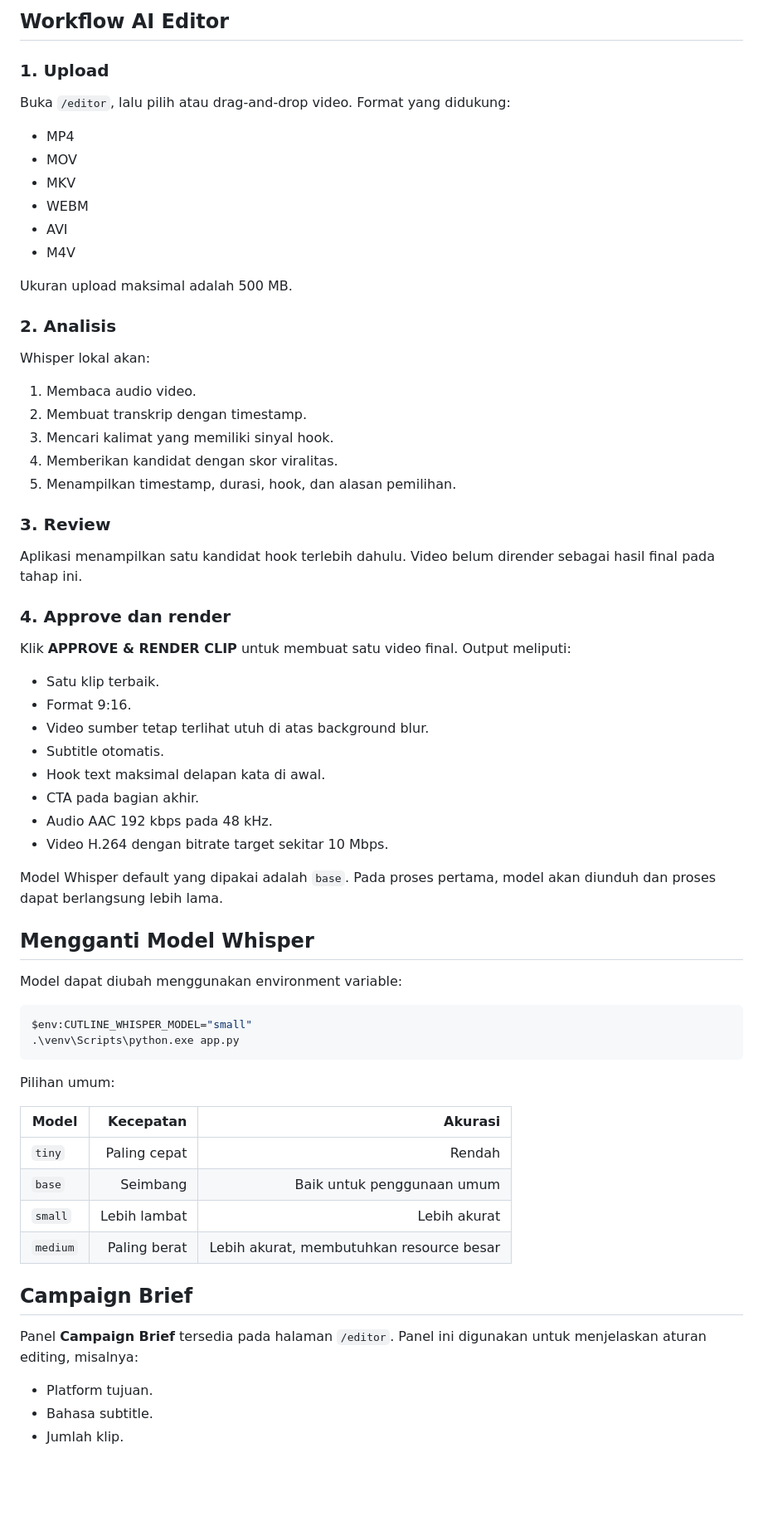
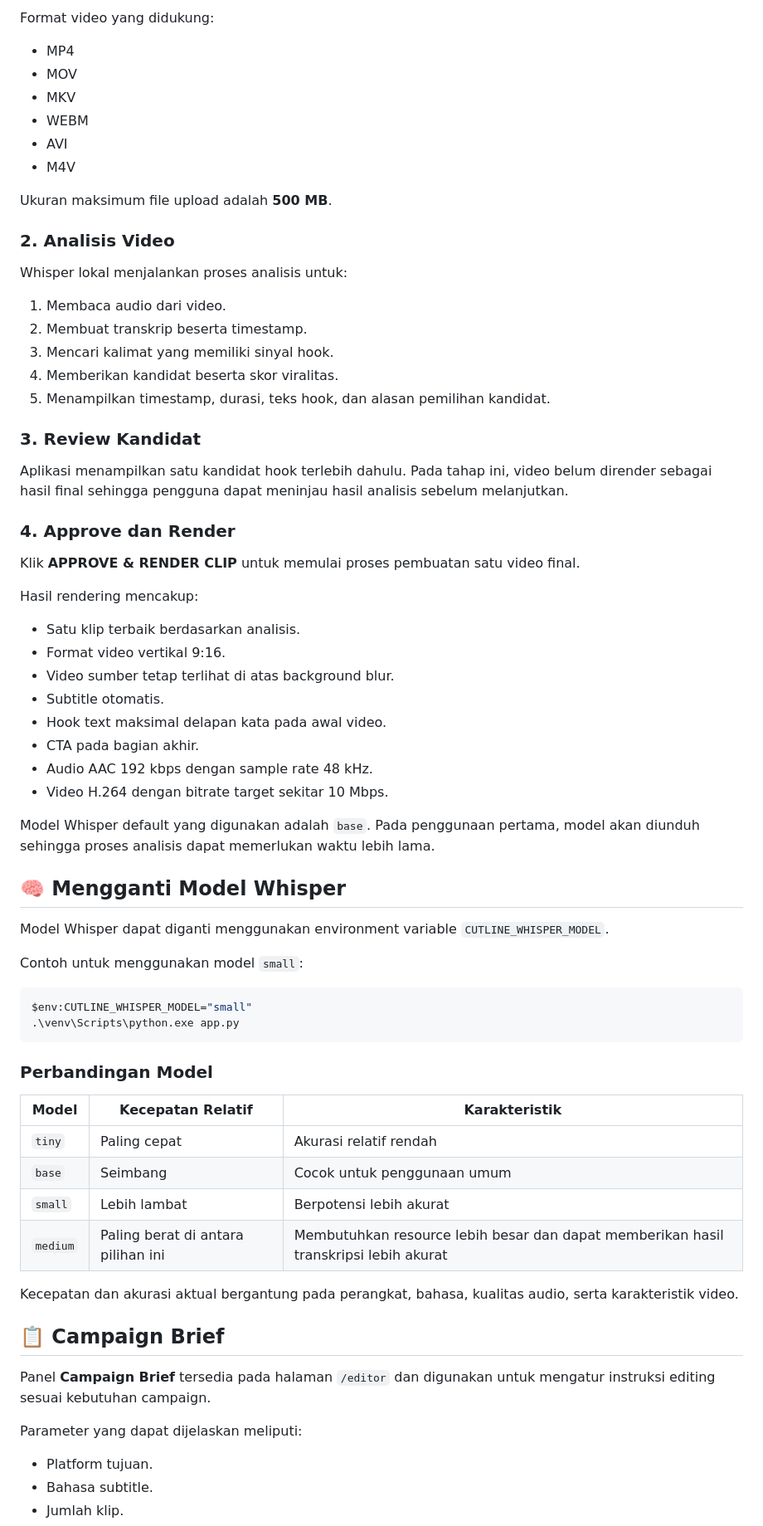
Before and after one commit to mrabdulrahmannm-coder/yt-clipper, a Markdown page: README.md, the part around one of its changes. Shown at 83% size. GitHub-like rendering; blank space fills up the shorter version.

````diff
--- a/README.md
+++ b/README.md
@@ -140,9 +157,5 @@ CTRL + C
 
-## Workflow AI Editor
-
-### 1. Upload
-
-Buka `/editor`, lalu pilih atau drag-and-drop video. Format yang didukung:
+Format video yang didukung:
 
 - MP4
 - MOV
@@ -151,61 +164,66 @@ Buka `/editor`, lalu pilih atau drag-and-drop video. Format yang didukung:
 - AVI
 - M4V
 
-Ukuran upload maksimal adalah 500 MB.
+Ukuran maksimum file upload adalah **500 MB**.
 
-### 2. Analisis
+### 2. Analisis Video
 
-Whisper lokal akan:
+Whisper lokal menjalankan proses analisis untuk:
 
-1. Membaca audio video.
-2. Membuat transkrip dengan timestamp.
+1. Membaca audio dari video.
+2. Membuat transkrip beserta timestamp.
 3. Mencari kalimat yang memiliki sinyal hook.
-4. Memberikan kandidat dengan skor viralitas.
-5. Menampilkan timestamp, durasi, hook, dan alasan pemilihan.
+4. Memberikan kandidat beserta skor viralitas.
+5. Menampilkan timestamp, durasi, teks hook, dan alasan pemilihan kandidat.
 
-### 3. Review
+### 3. Review Kandidat
 
-Aplikasi menampilkan satu kandidat hook terlebih dahulu. Video belum dirender
-sebagai hasil final pada tahap ini.
+Aplikasi menampilkan satu kandidat hook terlebih dahulu. Pada tahap ini, video belum dirender sebagai hasil final sehingga pengguna dapat meninjau hasil analisis sebelum melanjutkan.
 
-### 4. Approve dan render
+### 4. Approve dan Render
 
-Klik **APPROVE & RENDER CLIP** untuk membuat satu video final. Output meliputi:
+Klik **APPROVE & RENDER CLIP** untuk memulai proses pembuatan satu video final.
 
-- Satu klip terbaik.
-- Format 9:16.
-- Video sumber tetap terlihat utuh di atas background blur.
+Hasil rendering mencakup:
+
+- Satu klip terbaik berdasarkan analisis.
+- Format video vertikal 9:16.
+- Video sumber tetap terlihat di atas background blur.
 - Subtitle otomatis.
-- Hook text maksimal delapan kata di awal.
+- Hook text maksimal delapan kata pada awal video.
 - CTA pada bagian akhir.
-- Audio AAC 192 kbps pada 48 kHz.
+- Audio AAC 192 kbps dengan sample rate 48 kHz.
 - Video H.264 dengan bitrate target sekitar 10 Mbps.
 
-Model Whisper default yang dipakai adalah `base`. Pada proses pertama, model
-akan diunduh dan proses dapat berlangsung lebih lama.
+Model Whisper default yang digunakan adalah `base`. Pada penggunaan pertama, model akan diunduh sehingga proses analisis dapat memerlukan waktu lebih lama.
 
-## Mengganti Model Whisper
+## 🧠 Mengganti Model Whisper
 
-Model dapat diubah menggunakan environment variable:
+Model Whisper dapat diganti menggunakan environment variable `CUTLINE_WHISPER_MODEL`.
+
+Contoh untuk menggunakan model `small`:
 
 ```powershell
 $env:CUTLINE_WHISPER_MODEL="small"
 .\venv\Scripts\python.exe app.py
 ```
 
-Pilihan umum:
+### Perbandingan Model
 
-| Model | Kecepatan | Akurasi |
-|---|---:|---:|
-| `tiny` | Paling cepat | Rendah |
-| `base` | Seimbang | Baik untuk penggunaan umum |
-| `small` | Lebih lambat | Lebih akurat |
-| `medium` | Paling berat | Lebih akurat, membutuhkan resource besar |
+| Model | Kecepatan Relatif | Karakteristik |
+|---|---|---|
+| `tiny` | Paling cepat | Akurasi relatif rendah |
+| `base` | Seimbang | Cocok untuk penggunaan umum |
+| `small` | Lebih lambat | Berpotensi lebih akurat |
+| `medium` | Paling berat di antara pilihan ini | Membutuhkan resource lebih besar dan dapat memberikan hasil transkripsi lebih akurat |
 
-## Campaign Brief
+Kecepatan dan akurasi aktual bergantung pada perangkat, bahasa, kualitas audio, serta karakteristik video.
 
-Panel **Campaign Brief** tersedia pada halaman `/editor`. Panel ini digunakan
-untuk menjelaskan aturan editing, misalnya:
+## 📋 Campaign Brief
+
+Panel **Campaign Brief** tersedia pada halaman `/editor` dan digunakan untuk mengatur instruksi editing sesuai kebutuhan campaign.
+
+Parameter yang dapat dijelaskan meliputi:
 
 - Platform tujuan.
 - Bahasa subtitle.
````
Also changed, not shown: other parts of README.md (+156 -120 lines).
